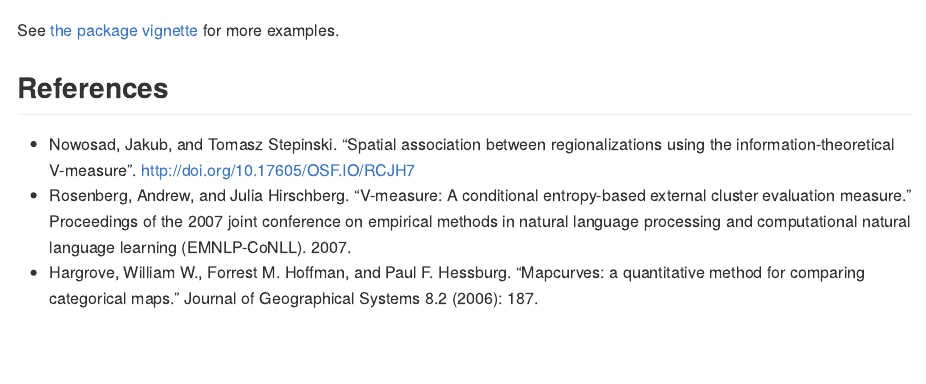
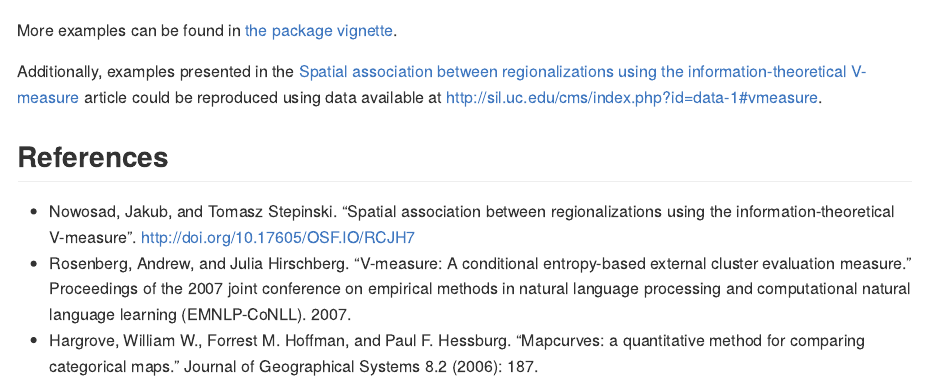
Before and after one commit to Nowosad/sabre, an R Markdown document (README.Rmd): the page in a window 1100 px wide, from 2470 px down. Rendered offline with R 4.5, knitr and Pandoc, with nearby package versions; some code elsewhere in the file could not run offline; badge pictures from the web are left out.

Commit message:
data link added

````diff
--- a/README.Rmd
+++ b/README.Rmd
@@ -86,7 +86,9 @@ plot(regions_vm$map2["rih"], main = "Map2: rih")
 plot(regions_vm$map1["rih"], main = "Map1: rih"); plot(regions_vm$map2["rih"], main = "Map2: rih")
 ```
 
-See [the package vignette](https://nowosad.github.io/sabre/articles/sabre.html) for more examples.
+More examples can be found in [the package vignette](https://nowosad.github.io/sabre/articles/sabre.html).
+
+Additionally, examples presented in the [Spatial association between regionalizations using the information-theoretical V-measure](http://doi.org/10.17605/OSF.IO/RCJH7) article could be reproduced using data available at http://sil.uc.edu/cms/index.php?id=data-1#vmeasure.
 
 ## References
 
````
Also changed, not shown: README.md, 34 other files.
